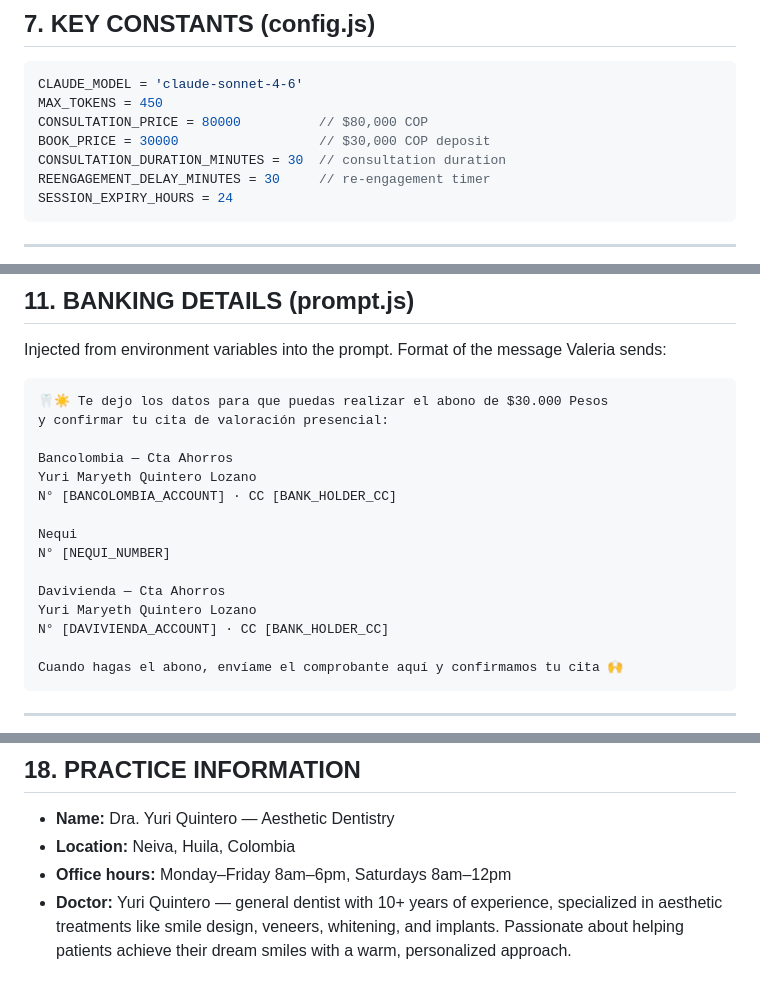
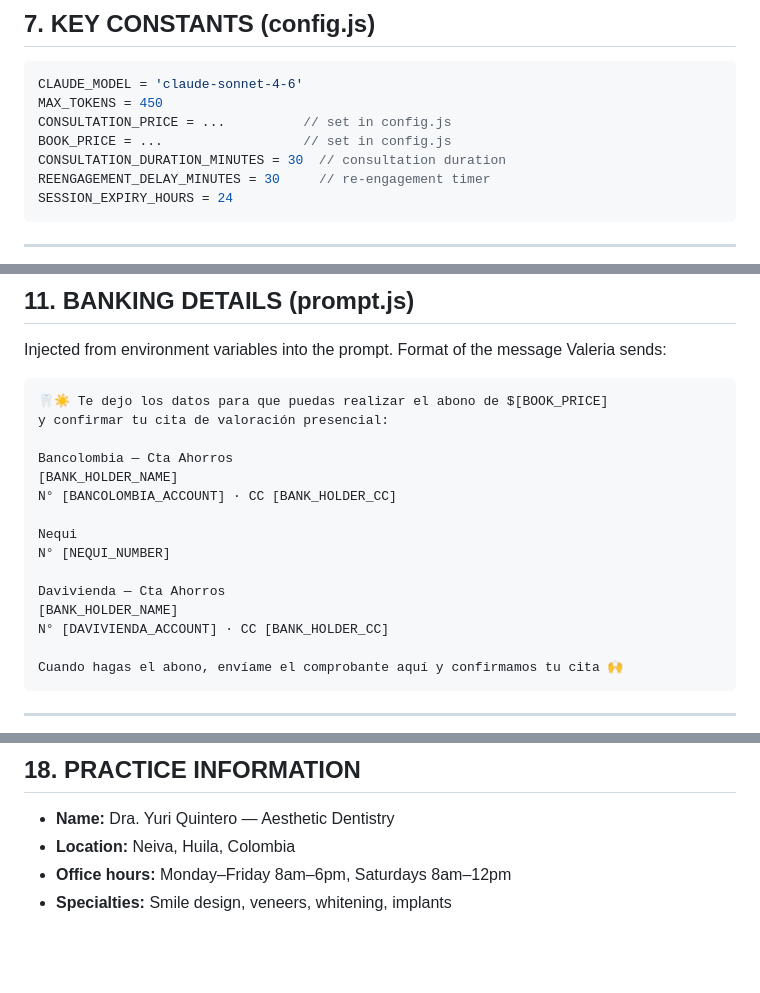
Before and after one commit to leosalazarn/valeria-dental-bot, a Markdown page: CLAUDE.md, 3 parts joined by grey strips. GitHub-like rendering; blank space fills up the shorter version.

````diff
--- a/CLAUDE.md
+++ b/CLAUDE.md
@@ -109,8 +107,8 @@ valeria-dental-bot/
 ```js
 CLAUDE_MODEL = 'claude-sonnet-4-6'
 MAX_TOKENS = 450
-CONSULTATION_PRICE = 80000          // $80,000 COP
-BOOK_PRICE = 30000                  // $30,000 COP deposit
+CONSULTATION_PRICE = ...          // set in config.js
+BOOK_PRICE = ...                  // set in config.js
 CONSULTATION_DURATION_MINUTES = 30  // consultation duration
 REENGAGEMENT_DELAY_MINUTES = 30     // re-engagement timer
 SESSION_EXPIRY_HOURS = 24
@@ -187,18 +185,18 @@ const messageBuffers = new Map(); // key: phone, value: { messages[], timer }
 Injected from environment variables into the prompt. Format of the message Valeria sends:
 
 ```
-🦷☀️ Te dejo los datos para que puedas realizar el abono de $30.000 Pesos
+🦷☀️ Te dejo los datos para que puedas realizar el abono de $[BOOK_PRICE]
 y confirmar tu cita de valoración presencial:
 
 Bancolombia — Cta Ahorros
-Yuri Maryeth Quintero Lozano
+[BANK_HOLDER_NAME]
 N° [BANCOLOMBIA_ACCOUNT] · CC [BANK_HOLDER_CC]
 
 Nequi
 N° [NEQUI_NUMBER]
 
 Davivienda — Cta Ahorros
-Yuri Maryeth Quintero Lozano
+[BANK_HOLDER_NAME]
 N° [DAVIVIENDA_ACCOUNT] · CC [BANK_HOLDER_CC]
 
 Cuando hagas el abono, envíame el comprobante aquí y confirmamos tu cita 🙌
@@ -296,4 +294,4 @@ RETRY_DELAY_MS = 2000       // exponential backoff: 2s, 4s
 - **Name:** Dra. Yuri Quintero — Aesthetic Dentistry
 - **Location:** Neiva, Huila, Colombia
 - **Office hours:** Monday–Friday 8am–6pm, Saturdays 8am–12pm
-- **Doctor:** Yuri Quintero — general dentist with 10+ years of experience, specialized in aesthetic treatments like smile design, veneers, whitening, and implants. Passionate about helping patients achieve their dream smiles with a warm, personalized approach.
+- **Specialties:** Smile design, veneers, whitening, implants
````
Also changed, not shown: other parts of CLAUDE.md (+12 -14 lines).
